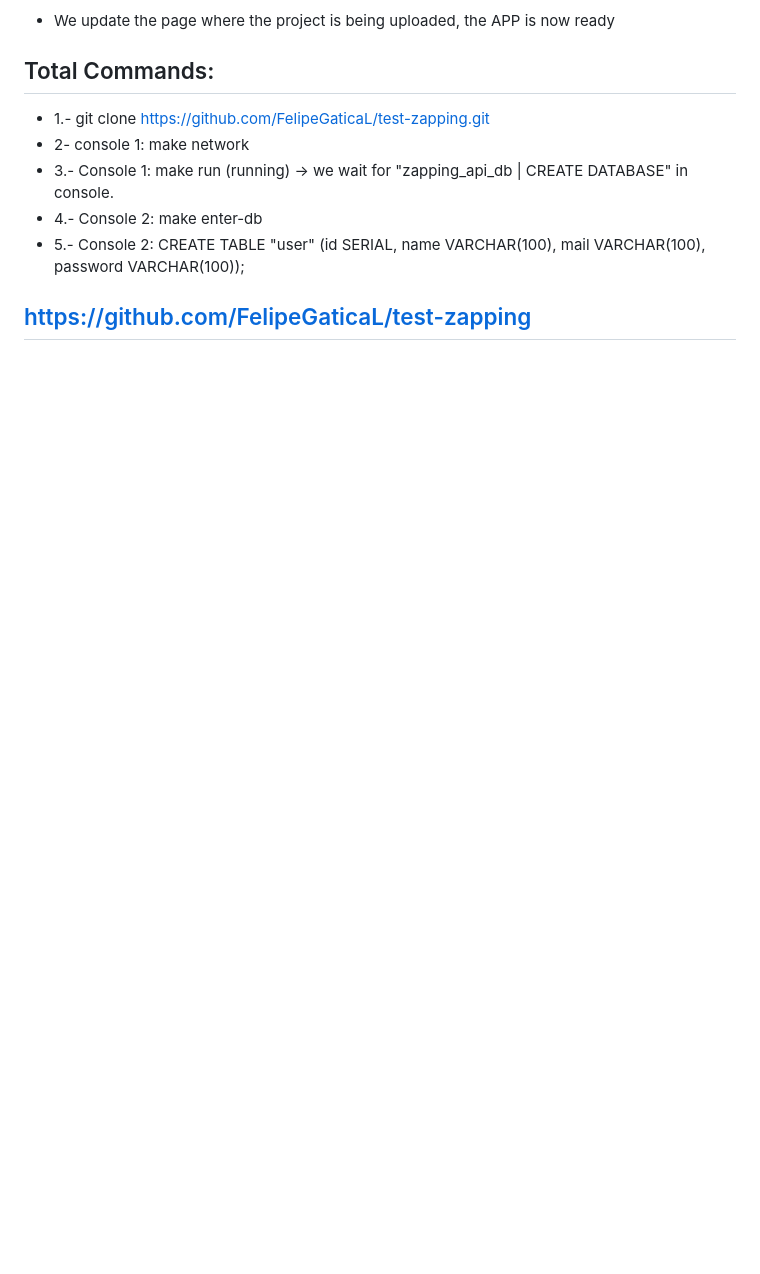
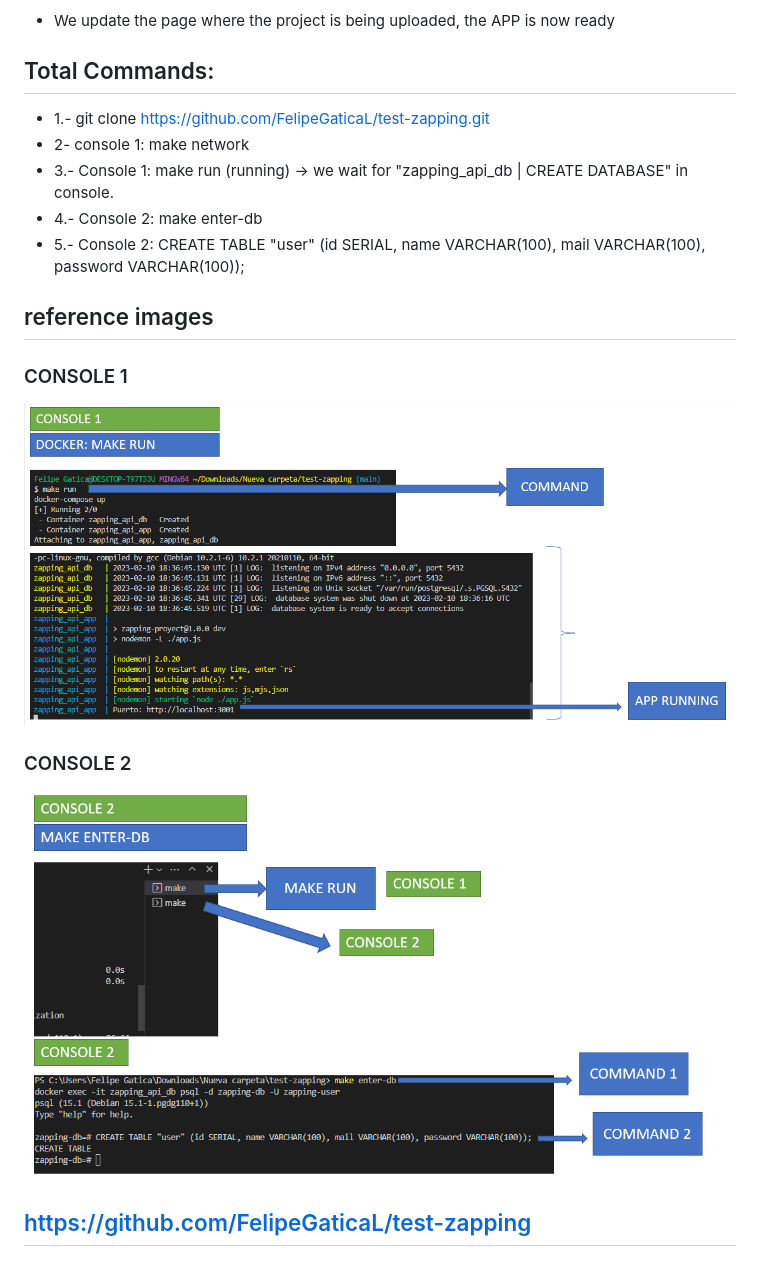
Before and after one commit to FelipeGaticaL/test-zapping, a Markdown page: README.md, the part around the change. Drawn GitHub-style; blank space fills up the shorter version.

Commit message:
add image to readme

```diff
--- a/README.md
+++ b/README.md
@@ -69,4 +69,14 @@
 - 5.- Console 2: CREATE TABLE "user" (id SERIAL, name VARCHAR(100), mail VARCHAR(100), password VARCHAR(100));
 
 
+## reference images
+
+### CONSOLE 1
+![Image text](https://github.com/FelipeGaticaL/test-zapping/blob/main/readme_image/comando1.PNG)
+
+### CONSOLE 2
+![Image text](https://github.com/FelipeGaticaL/test-zapping/blob/main/readme_image/comando2.PNG)
+
+
+
 ## https://github.com/FelipeGaticaL/test-zapping
```
